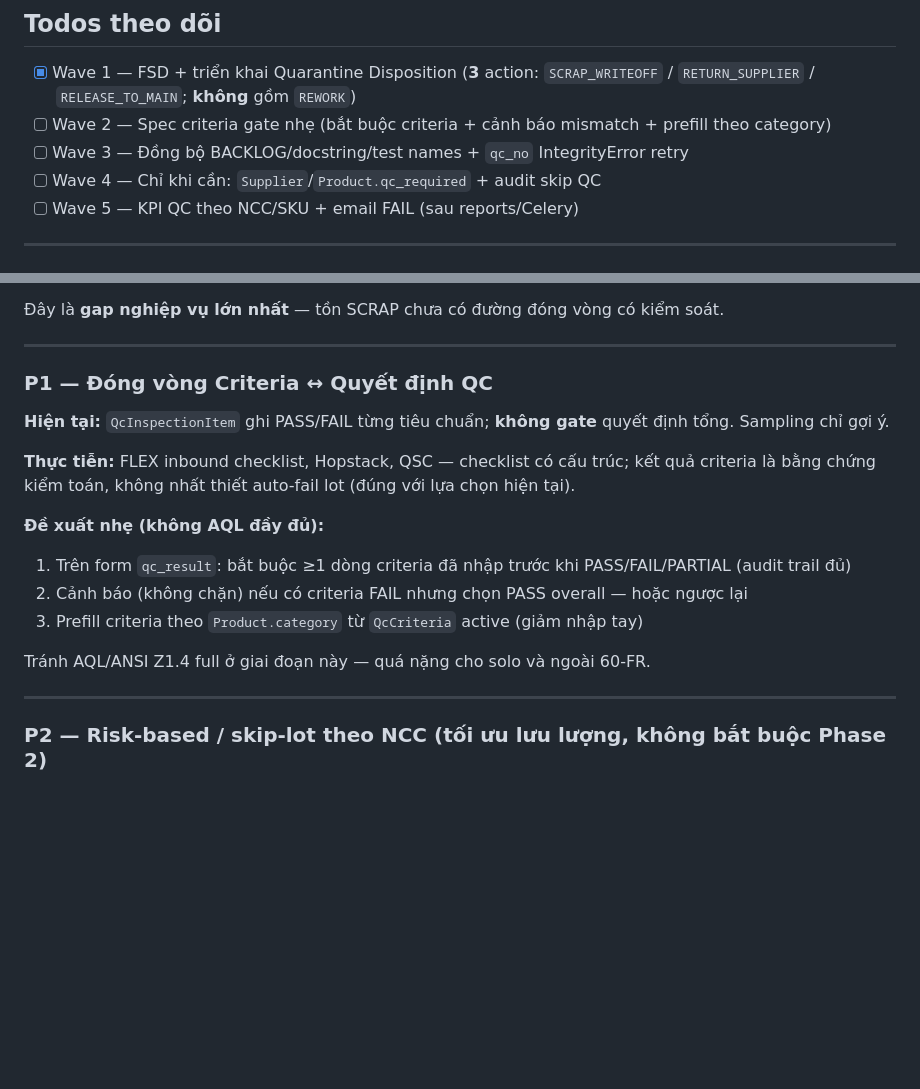
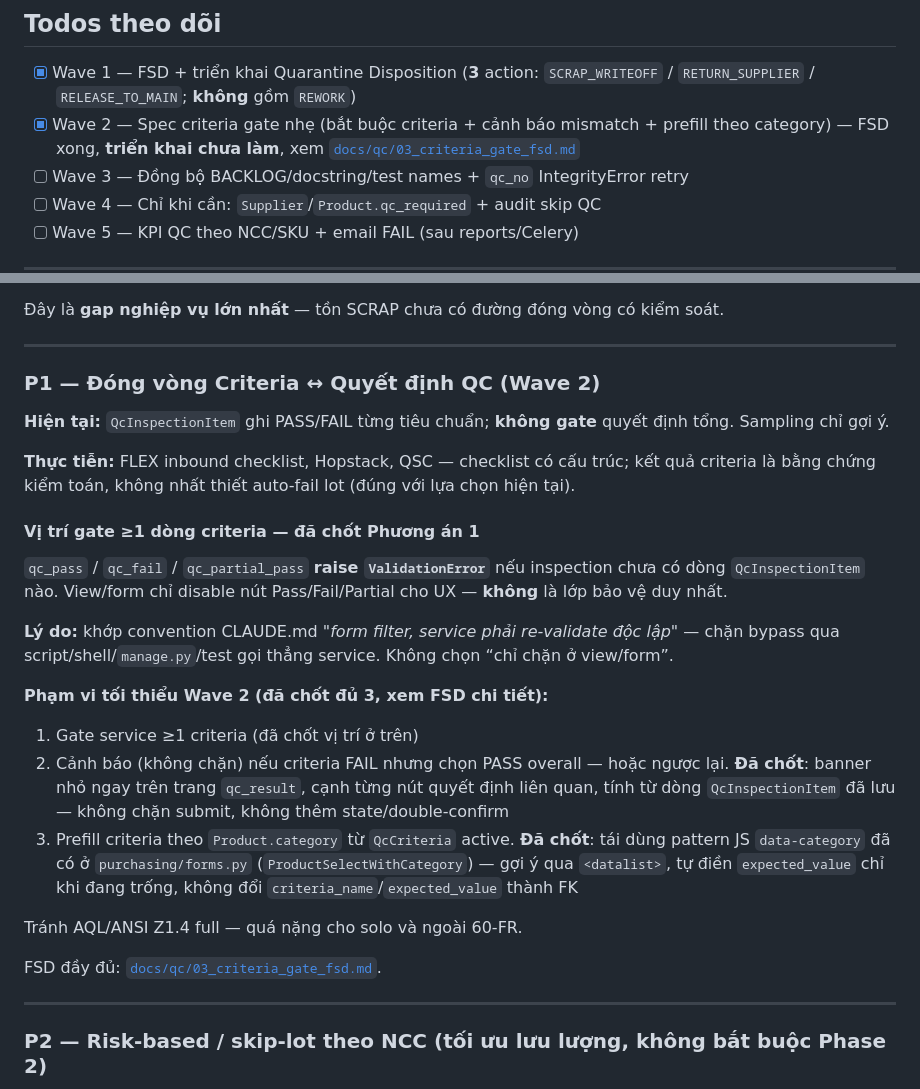
Before and after one commit to luckyhoang1988/Quan-ly-NVL, a Markdown page: qc_plan.md, 2 parts joined by grey strips. Drawn GitHub-style; blank space fills up the shorter version.

Commit message:
docs(qc): dong bo qc_plan.md P1 voi FSD Wave 2 da chot (canh bao + prefill)
Tab khac da chot vi tri gate service; dong bo not 2 diem con lai (co che canh bao mismatch,
co che prefill category) khop docs/qc/03_criteria_gate_fsd.md vua viet. Tick Todos Wave 2 = FSD
xong, trien khai chua lam.

Co-Authored-By: Claude Sonnet 5 <noreply@anthropic.com>

```diff
--- a/qc_plan.md
+++ b/qc_plan.md
@@ -5,7 +5,7 @@
 ## Todos theo dõi
 
 - [x] Wave 1 — FSD + triển khai Quarantine Disposition (**3** action: `SCRAP_WRITEOFF` / `RETURN_SUPPLIER` / `RELEASE_TO_MAIN`; **không** gồm `REWORK`)
-- [ ] Wave 2 — Spec criteria gate nhẹ (bắt buộc criteria + cảnh báo mismatch + prefill theo category)
+- [x] Wave 2 — Spec criteria gate nhẹ (bắt buộc criteria + cảnh báo mismatch + prefill theo category) — FSD xong, **triển khai chưa làm**, xem [`docs/qc/03_criteria_gate_fsd.md`](docs/qc/03_criteria_gate_fsd.md)
 - [ ] Wave 3 — Đồng bộ BACKLOG/docstring/test names + `qc_no` IntegrityError retry
 - [ ] Wave 4 — Chỉ khi cần: `Supplier`/`Product.qc_required` + audit skip QC
 - [ ] Wave 5 — KPI QC theo NCC/SKU + email FAIL (sau reports/Celery)
@@ -130,18 +130,30 @@ View/template: check đúng action theo disposition + `can_view_menu('inventory'
 
 ---
 
-### P1 — Đóng vòng Criteria ↔ Quyết định QC
+### P1 — Đóng vòng Criteria ↔ Quyết định QC (Wave 2)
 
 **Hiện tại:** `QcInspectionItem` ghi PASS/FAIL từng tiêu chuẩn; **không gate** quyết định tổng. Sampling chỉ gợi ý.
 
 **Thực tiễn:** FLEX inbound checklist, Hopstack, QSC — checklist có cấu trúc; kết quả criteria là bằng chứng kiểm toán, không nhất thiết auto-fail lot (đúng với lựa chọn hiện tại).
 
-**Đề xuất nhẹ (không AQL đầy đủ):**
-1. Trên form `qc_result`: bắt buộc ≥1 dòng criteria đã nhập trước khi PASS/FAIL/PARTIAL (audit trail đủ)
-2. Cảnh báo (không chặn) nếu có criteria FAIL nhưng chọn PASS overall — hoặc ngược lại
-3. Prefill criteria theo `Product.category` từ `QcCriteria` active (giảm nhập tay)
+#### Vị trí gate ≥1 dòng criteria — **đã chốt Phương án 1**
 
-Tránh AQL/ANSI Z1.4 full ở giai đoạn này — quá nặng cho solo và ngoài 60-FR.
+`qc_pass` / `qc_fail` / `qc_partial_pass` **raise `ValidationError`** nếu inspection chưa có dòng `QcInspectionItem` nào. View/form chỉ disable nút Pass/Fail/Partial cho UX — **không** là lớp bảo vệ duy nhất.
+
+**Lý do:** khớp convention CLAUDE.md *"form filter, service phải re-validate độc lập"* — chặn bypass qua script/shell/`manage.py`/test gọi thẳng service. Không chọn “chỉ chặn ở view/form”.
+
+**Phạm vi tối thiểu Wave 2 (đã chốt đủ 3, xem FSD chi tiết):**
+1. Gate service ≥1 criteria (đã chốt vị trí ở trên)
+2. Cảnh báo (không chặn) nếu criteria FAIL nhưng chọn PASS overall — hoặc ngược lại. **Đã chốt**: banner
+   nhỏ ngay trên trang `qc_result`, cạnh từng nút quyết định liên quan, tính từ dòng `QcInspectionItem`
+   đã lưu — không chặn submit, không thêm state/double-confirm
+3. Prefill criteria theo `Product.category` từ `QcCriteria` active. **Đã chốt**: tái dùng pattern JS
+   `data-category` đã có ở `purchasing/forms.py` (`ProductSelectWithCategory`) — gợi ý qua `<datalist>`,
+   tự điền `expected_value` chỉ khi đang trống, không đổi `criteria_name`/`expected_value` thành FK
+
+Tránh AQL/ANSI Z1.4 full — quá nặng cho solo và ngoài 60-FR.
+
+FSD đầy đủ: [`docs/qc/03_criteria_gate_fsd.md`](docs/qc/03_criteria_gate_fsd.md).
 
 ---
 
```
